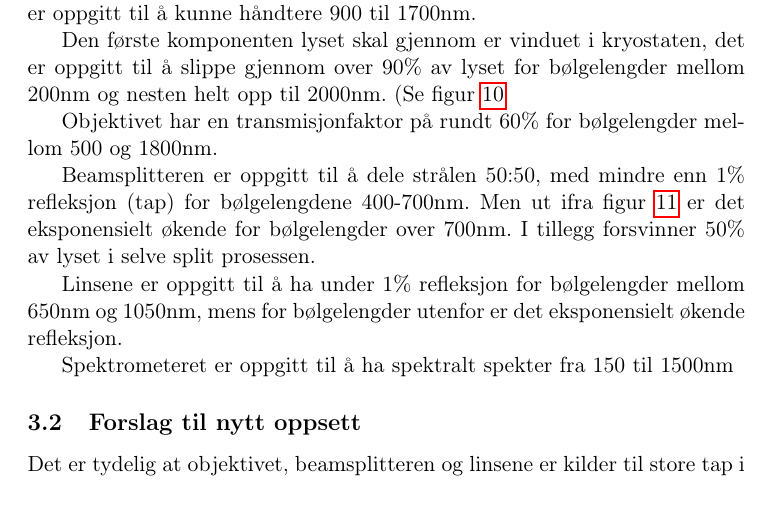
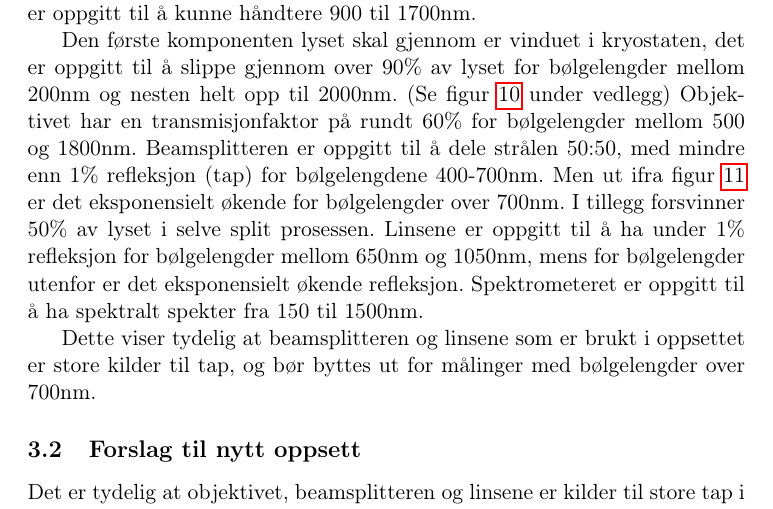
Before and after one commit to Yuav/solcelle, a LaTeX document (Latex_filer/Latex_filer.tex, which reads Latex_filer/maalemetode.tex): part of page 11 of 15, cut so that both start at the same text. Compiled offline with pdfLaTeX; the source files are stored in an older character set and shown here as Unicode.

Commit message:
rydding i tekst

```diff
--- a/Latex_filer/maalemetode.tex
+++ b/Latex_filer/maalemetode.tex
@@ -47,15 +45,9 @@ Eksitert lys fra prøven i figur \ref{fig:cryolabtap} går gjennom følgende kom
 
 Det antas at det er flere kilder til tap blant komponentene som lyset skal gjennom før det når kameraet. Hoveddelen av tap kommer av refleksjoner, da de optiske komponentene ikke har vesentlig absorbsjon av lyset. Kameraet er oppgitt til å kunne håndtere 900 til 1700nm.
 
-Den første komponenten lyset skal gjennom er vinduet i kryostaten, det er oppgitt til å slippe gjennom over 90\% av lyset for bølgelengder mellom 200nm og nesten helt opp til 2000nm. (Se figur \ref{fig:cryovindu}
+Den første komponenten lyset skal gjennom er vinduet i kryostaten, det er oppgitt til å slippe gjennom over 90\% av lyset for bølgelengder mellom 200nm og nesten helt opp til 2000nm. (Se figur \ref{fig:cryovindu} under vedlegg) Objektivet har en transmisjonfaktor på rundt 60\% for bølgelengder mellom 500 og 1800nm. Beamsplitteren er oppgitt til å dele strålen 50:50, med mindre enn 1\% refleksjon (tap) for bølgelengdene 400-700nm. Men ut ifra figur \ref{fig:beamsplitter400-700nm} er det eksponensielt økende for bølgelengder over 700nm. I tillegg forsvinner 50\% av lyset i selve split prosessen. Linsene er oppgitt til å ha under 1\% refleksjon for bølgelengder mellom 650nm og 1050nm, mens for bølgelengder utenfor er det eksponensielt økende refleksjon. Spektrometeret er oppgitt til å ha spektralt spekter fra 150 til 1500nm.
 
-Objektivet har en transmisjonfaktor på rundt 60\% for bølgelengder mellom 500 og 1800nm.
-
-Beamsplitteren er oppgitt til å dele strålen 50:50, med mindre enn 1\% refleksjon (tap) for bølgelengdene 400-700nm. Men ut ifra figur \ref{fig:beamsplitter400-700nm} er det eksponensielt økende for bølgelengder over 700nm. I tillegg forsvinner 50\% av lyset i selve split prosessen.
-
-Linsene er oppgitt til å ha under 1\% refleksjon for bølgelengder mellom 650nm og 1050nm, mens for bølgelengder utenfor er det eksponensielt økende refleksjon.
-
-Spektrometeret er oppgitt til å ha spektralt spekter fra 150 til 1500nm
+Dette viser tydelig at beamsplitteren og linsene som er brukt i oppsettet er store kilder til tap, og bør byttes ut for målinger med bølgelengder over 700nm.
 
 \subsection{Forslag til nytt oppsett}
 
```
Also changed, not shown: Latex_filer/maalemetode.tex (4 more changed lines).
